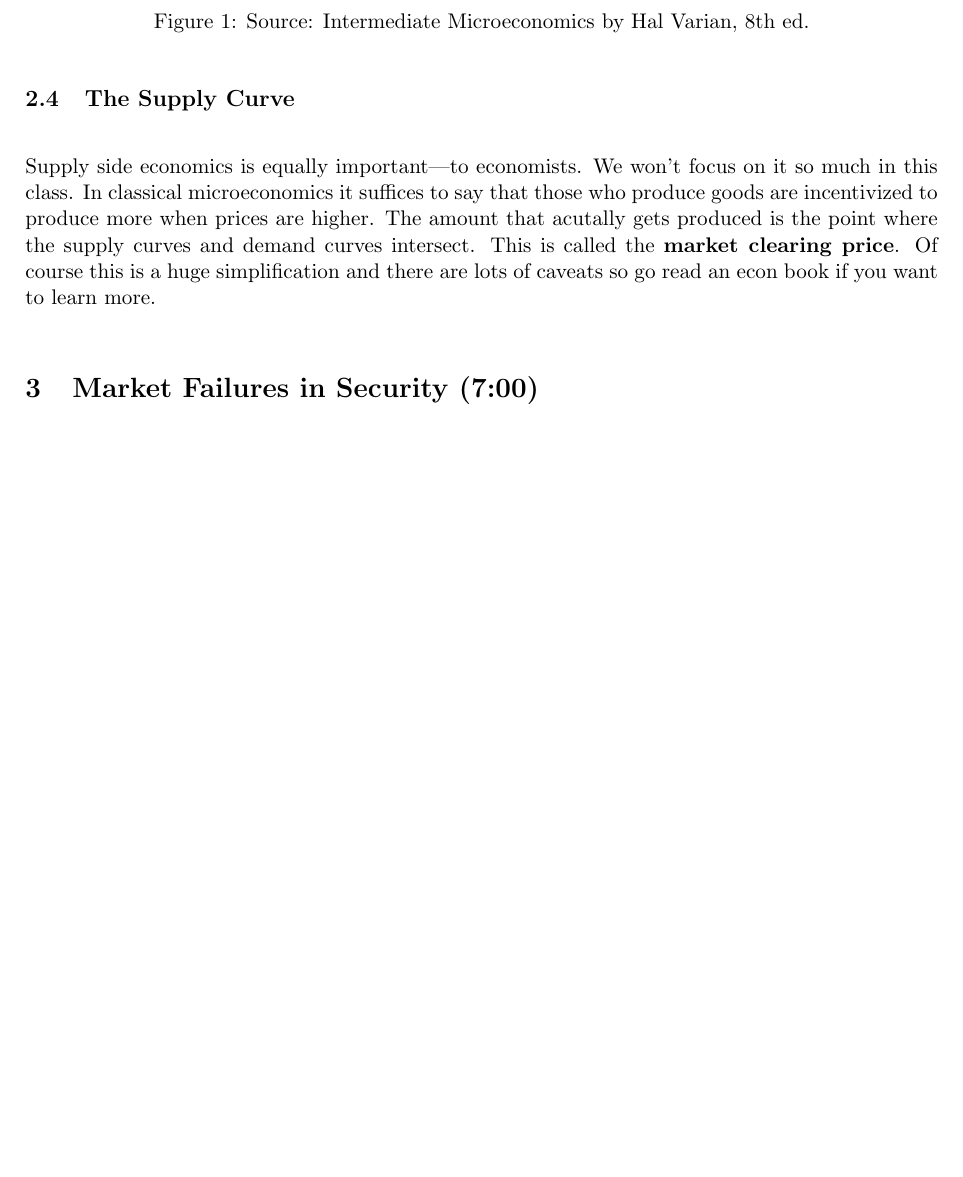
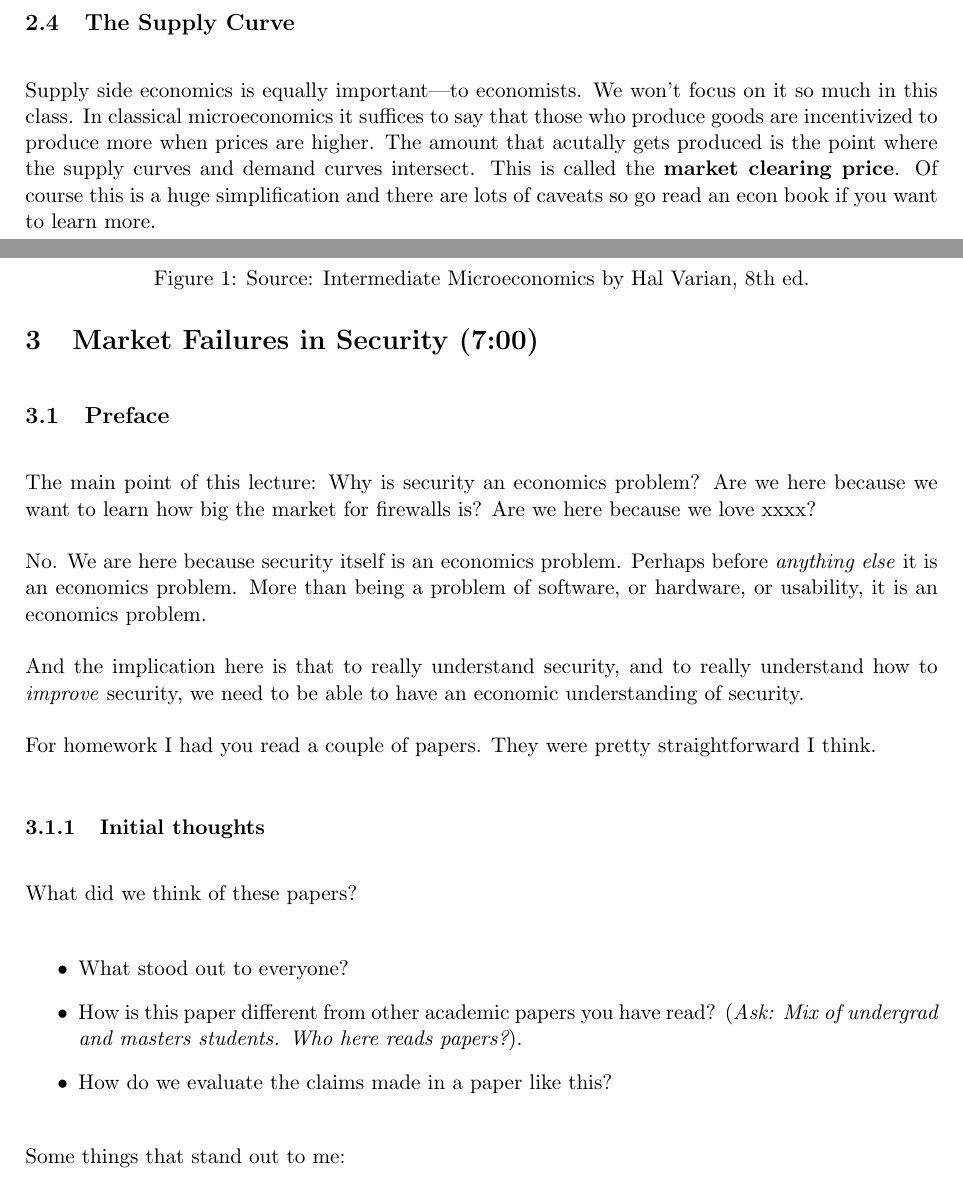
Before and after one commit to AdamHastings/econ-sec, a LaTeX document (lecture2/lecture2.tex): part of page 6 of 7 before the commit and two parts of pages 6 and 7 of 8 after it, the two joined at a grey line, cut so that both start at the same text, the shorter picture padded with empty space. The pictures show the PDF file lecture2/lecture2.pdf that the author committed with the source.

Commit message:
more content

```diff
--- a/lecture2/lecture2.tex
+++ b/lecture2/lecture2.tex
@@ -207,6 +235,33 @@ Supply side economics is equally important---to economists. We won't focus on it
 
 \section{Market Failures in Security (7:00)}
 
+
+\subsection{Preface}
+
+The main point of this lecture: Why is security an economics problem? Are we here because we want to learn how big the market for firewalls is? Are we here because we love xxxx?
+
+No. We are here because security itself is an economics problem. Perhaps before \textit{anything else} it is an economics problem. More than being a problem of software, or hardware, or usability, it is an economics problem.
+
+And the implication here is that to really understand security, and to really understand how to \textit{improve} security, we need to be able to have an economic understanding of security.
+
+For homework I had you read a couple of papers. They were pretty straightforward I think.
+
+\subsubsection{Initial thoughts}
+
+What did we think of these papers?
+
+\begin{itemize}
+    \item What stood out to everyone?
+    \item How is this paper different from other academic papers you have read? ({\it Ask: Mix of undergrad and masters students. Who here reads papers?}).
+    \item How do we evaluate the claims made in a paper like this?
+\end{itemize}
+
+Some things that stand out to me:
+
+\begin{itemize}
+    \item There
+\end{itemize}
+
 {\it Ask: What kinds of assumptions are needed to make markets efficient?}
 
 
```
Also changed, not shown: lecture2/lecture2.pdf, lecture2/lecture2.tex (48 more changed lines).
